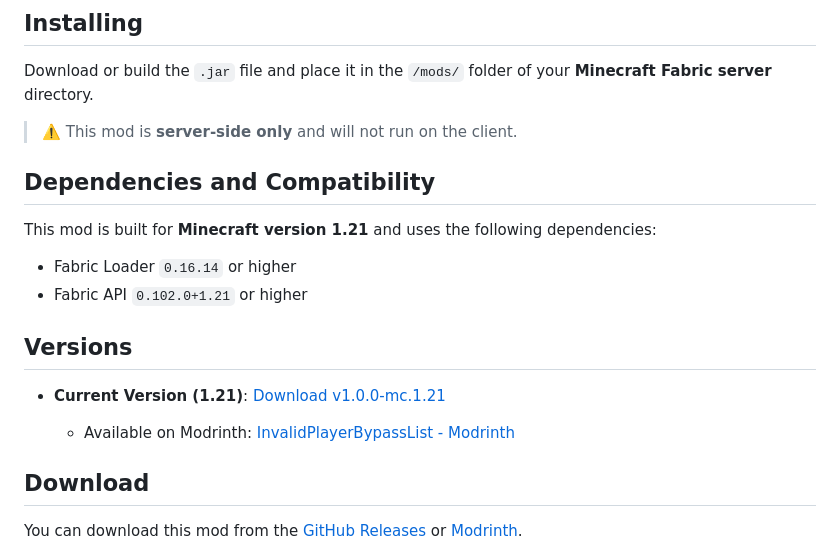
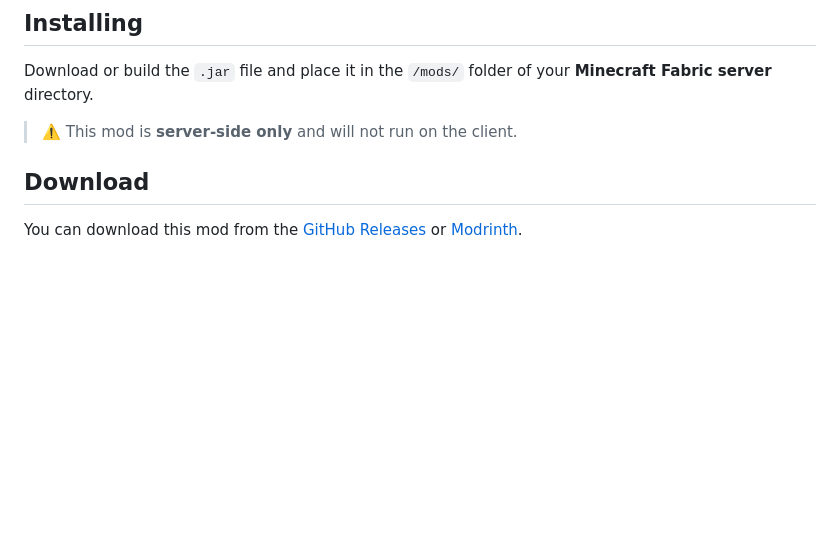
Before and after one commit to TheMisterFish/Fabric_InvalidPlayerBypassList, a Markdown page: README.md, the part around the change printed below. Rendered like a GitHub page; blank space fills up the shorter version.

```diff
--- a/README.md
+++ b/README.md
@@ -5,19 +9,6 @@
 Download or build the `.jar` file and place it in the `/mods/` folder of your **Minecraft Fabric server** directory.
 
 > ⚠️ This mod is **server-side only** and will not run on the client.
-
-## Dependencies and Compatibility
-
-This mod is built for **Minecraft version 1.21** and uses the following dependencies:
-
-* Fabric Loader `0.16.14` or higher
-* Fabric API `0.102.0+1.21` or higher
-
-## Versions
-
-* **Current Version (1.21)**: [Download v1.0.0-mc.1.21](https://github.com/TheMisterFish/Fabric_InvalidPlayerBypassList/releases/tag/v1.0.0-mc.1.21)
-
-    * Available on Modrinth: [InvalidPlayerBypassList - Modrinth](https://modrinth.com/mod/Fabric_InvalidPlayerBypassList)
 
 ## Download
 
```
Also changed, not shown: other parts of README.md (+4 -0 lines).
